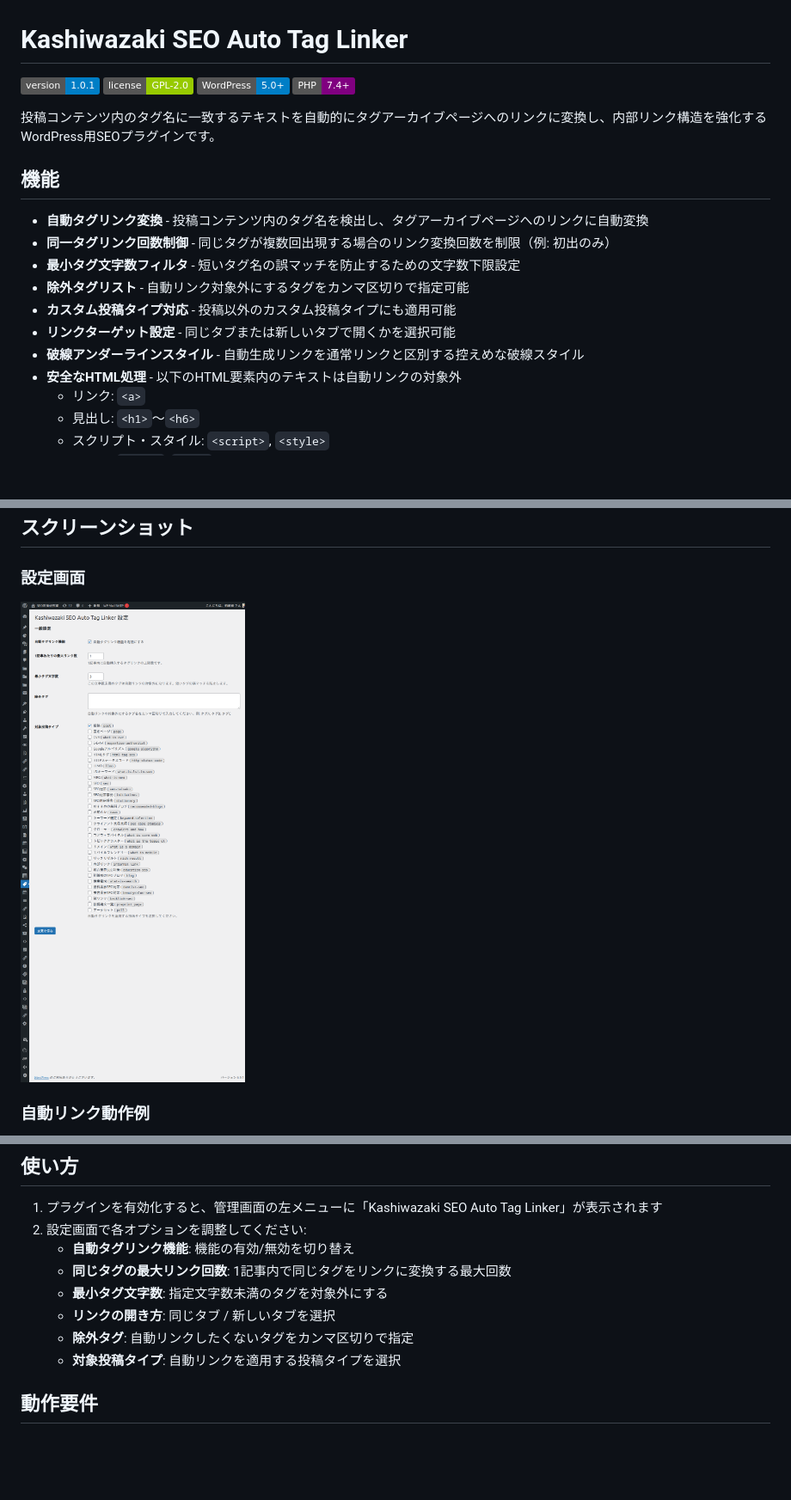
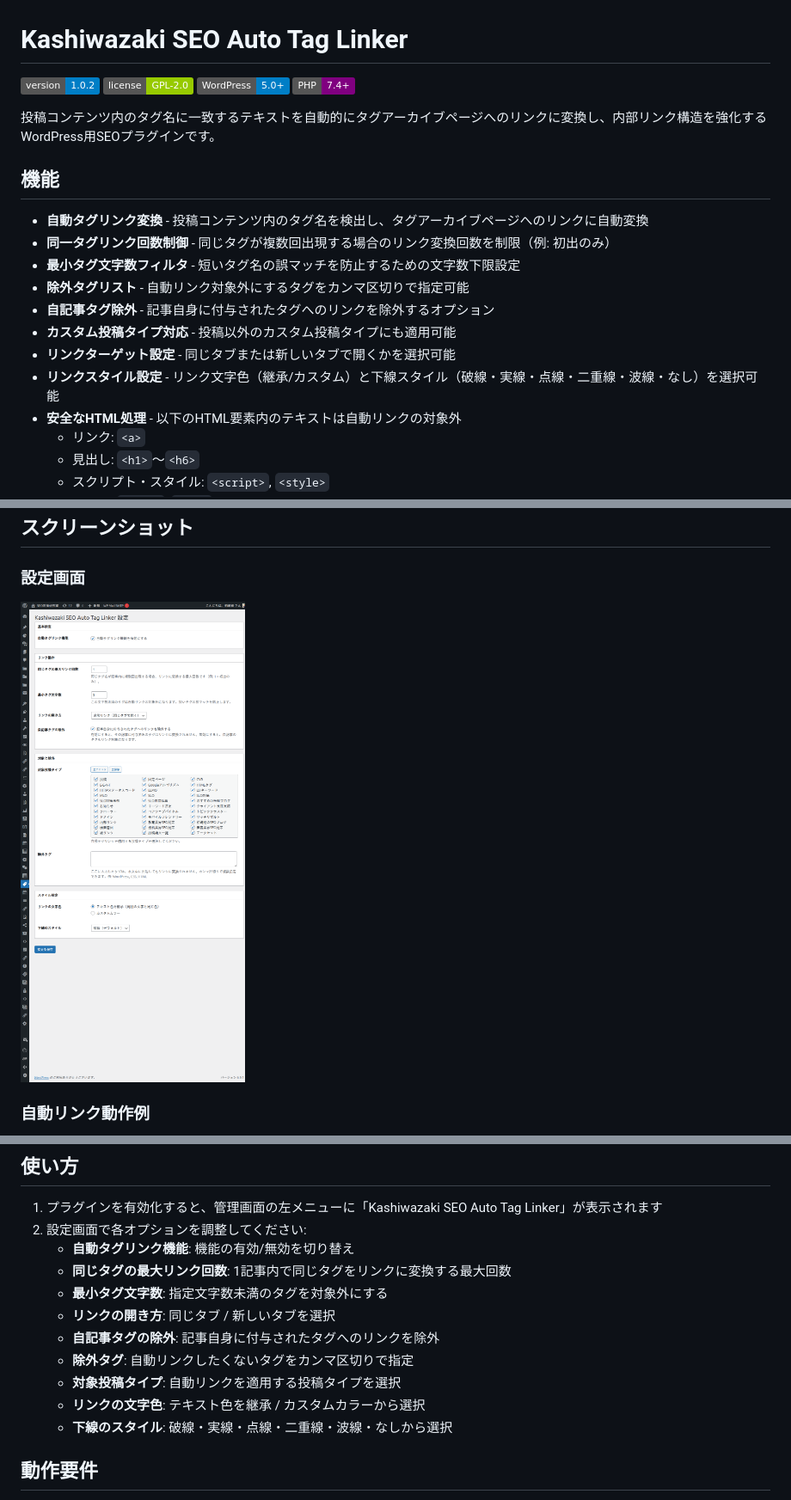
Before and after one commit to TsuyoshiKashiwazaki/wp-plugin-kashiwazaki-seo-auto-tag-linker, a Markdown page: README.md, 3 parts joined by grey strips. Shown: that part at 86% size. Drawn GitHub-style; pictures changed too: settings-page.png; badges without logos; blank space fills up the shorter version.

Commit message:
Update to v1.0.2
- 自記事タグ除外オプションを追加
- タグ名の部分一致によるリンク誤生成を防止
- 設定画面をpostboxカードレイアウトに刷新
- 投稿タイプ選択を3列グリッド・スクロール表示に変更
- 設定画面のスクリーンショットを更新

```diff
--- a/README.md
+++ b/README.md
@@ -1,6 +1,6 @@
 # Kashiwazaki SEO Auto Tag Linker
 
-![Version](https://img.shields.io/badge/version-1.0.1-blue.svg)
+![Version](https://img.shields.io/badge/version-1.0.2-blue.svg)
 ![License](https://img.shields.io/badge/license-GPL--2.0-green.svg)
 ![WordPress](https://img.shields.io/badge/WordPress-5.0%2B-blue.svg)
 ![PHP](https://img.shields.io/badge/PHP-7.4%2B-purple.svg)
@@ -13,9 +13,10 @@
 - **同一タグリンク回数制御** - 同じタグが複数回出現する場合のリンク変換回数を制限（例: 初出のみ）
 - **最小タグ文字数フィルタ** - 短いタグ名の誤マッチを防止するための文字数下限設定
 - **除外タグリスト** - 自動リンク対象外にするタグをカンマ区切りで指定可能
+- **自記事タグ除外** - 記事自身に付与されたタグへのリンクを除外するオプション
 - **カスタム投稿タイプ対応** - 投稿以外のカスタム投稿タイプにも適用可能
 - **リンクターゲット設定** - 同じタブまたは新しいタブで開くかを選択可能
-- **破線アンダーラインスタイル** - 自動生成リンクを通常リンクと区別する控えめな破線スタイル
+- **リンクスタイル設定** - リンク文字色（継承/カスタム）と下線スタイル（破線・実線・点線・二重線・波線・なし）を選択可能
 - **安全なHTML処理** - 以下のHTML要素内のテキストは自動リンクの対象外
   - リンク: `<a>`
   - 見出し: `<h1>`〜`<h6>`
@@ -52,8 +53,11 @@ git clone https://github.com/TsuyoshiKashiwazaki/wp-plugin-kashiwazaki-seo-auto-
    - **同じタグの最大リンク回数**: 1記事内で同じタグをリンクに変換する最大回数
    - **最小タグ文字数**: 指定文字数未満のタグを対象外にする
    - **リンクの開き方**: 同じタブ / 新しいタブを選択
+   - **自記事タグの除外**: 記事自身に付与されたタグへのリンクを除外
    - **除外タグ**: 自動リンクしたくないタグをカンマ区切りで指定
    - **対象投稿タイプ**: 自動リンクを適用する投稿タイプを選択
+   - **リンクの文字色**: テキスト色を継承 / カスタムカラーから選択
+   - **下線のスタイル**: 破線・実線・点線・二重線・波線・なしから選択
 
 ## 動作要件
 
```
Also changed, not shown: CHANGELOG.md (+13 -1 lines), 5 other files.
